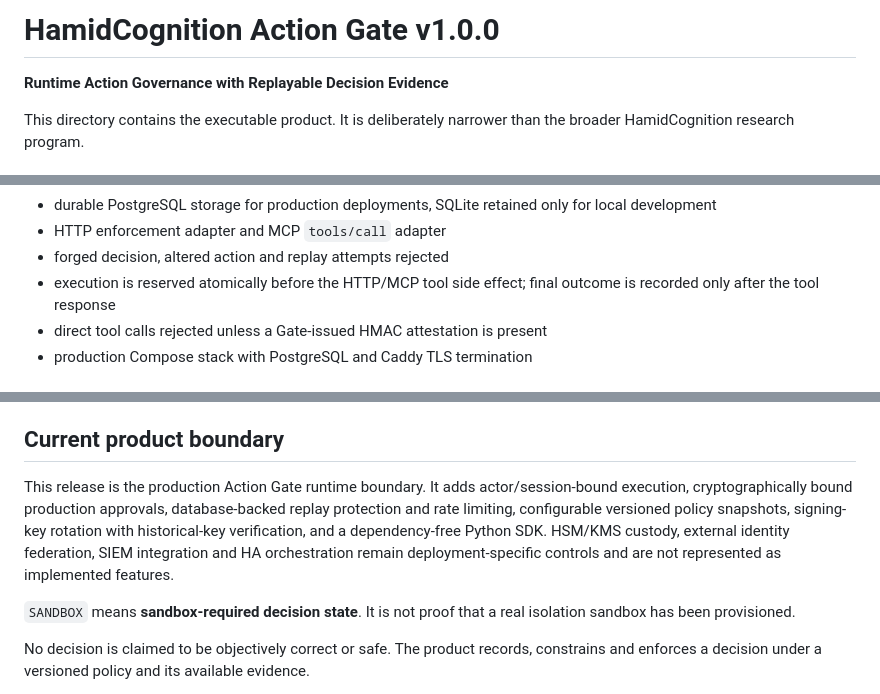
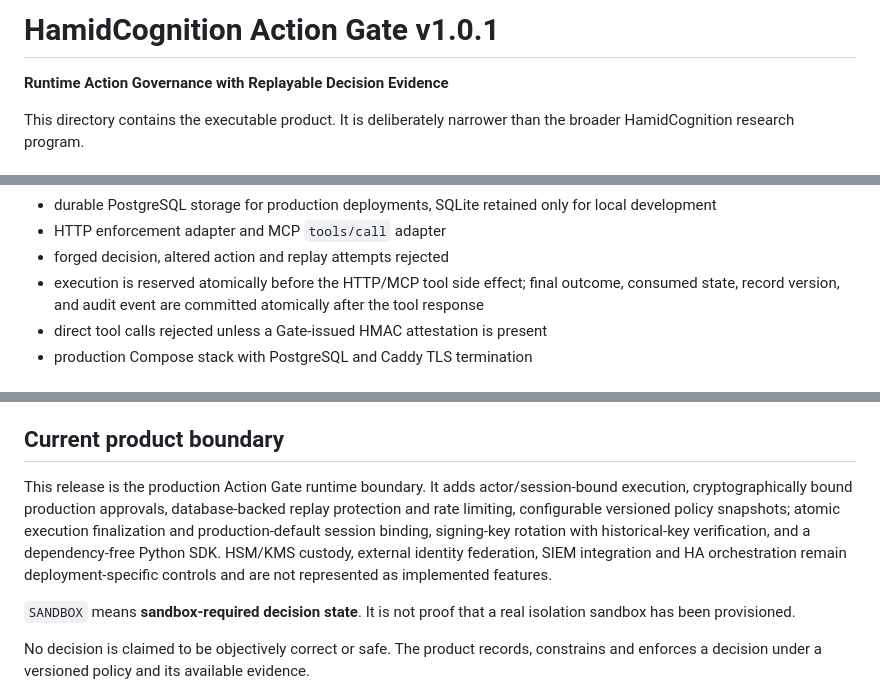
Before and after one commit to hamidhayatijozani/HamidCognition-Unified, a Markdown page: action_gate/README.md, 3 parts joined by grey strips. Drawn GitHub-style.

Commit message:
release: align Action Gate metadata at 1.0.1

```diff
--- a/action_gate/README.md
+++ b/action_gate/README.md
@@ -1,4 +1,4 @@
-# HamidCognition Action Gate v1.0.0
+# HamidCognition Action Gate v1.0.1
 
 **Runtime Action Governance with Replayable Decision Evidence**
 
@@ -29,7 +29,7 @@ Runtime decisions: `ALLOW`, `DENY`, `ASK`, `SANDBOX`. `DEFER` remains outside th
 - durable PostgreSQL storage for production deployments, SQLite retained only for local development
 - HTTP enforcement adapter and MCP `tools/call` adapter
 - forged decision, altered action and replay attempts rejected
-- execution is reserved atomically before the HTTP/MCP tool side effect; final outcome is recorded only after the tool response
+- execution is reserved atomically before the HTTP/MCP tool side effect; final outcome, consumed state, record version, and audit event are committed atomically after the tool response
 - direct tool calls rejected unless a Gate-issued HMAC attestation is present
 - production Compose stack with PostgreSQL and Caddy TLS termination
 
@@ -97,7 +97,7 @@ The integration gates exercise real processes rather than mocks. They cover deni
 
 ## Current product boundary
 
-This release is the production Action Gate runtime boundary. It adds actor/session-bound execution, cryptographically bound production approvals, database-backed replay protection and rate limiting, configurable versioned policy snapshots, signing-key rotation with historical-key verification, and a dependency-free Python SDK. HSM/KMS custody, external identity federation, SIEM integration and HA orchestration remain deployment-specific controls and are not represented as implemented features.
+This release is the production Action Gate runtime boundary. It adds actor/session-bound execution, cryptographically bound production approvals, database-backed replay protection and rate limiting, configurable versioned policy snapshots; atomic execution finalization and production-default session binding, signing-key rotation with historical-key verification, and a dependency-free Python SDK. HSM/KMS custody, external identity federation, SIEM integration and HA orchestration remain deployment-specific controls and are not represented as implemented features.
 
 `SANDBOX` means **sandbox-required decision state**. It is not proof that a real isolation sandbox has been provisioned.
 
```
